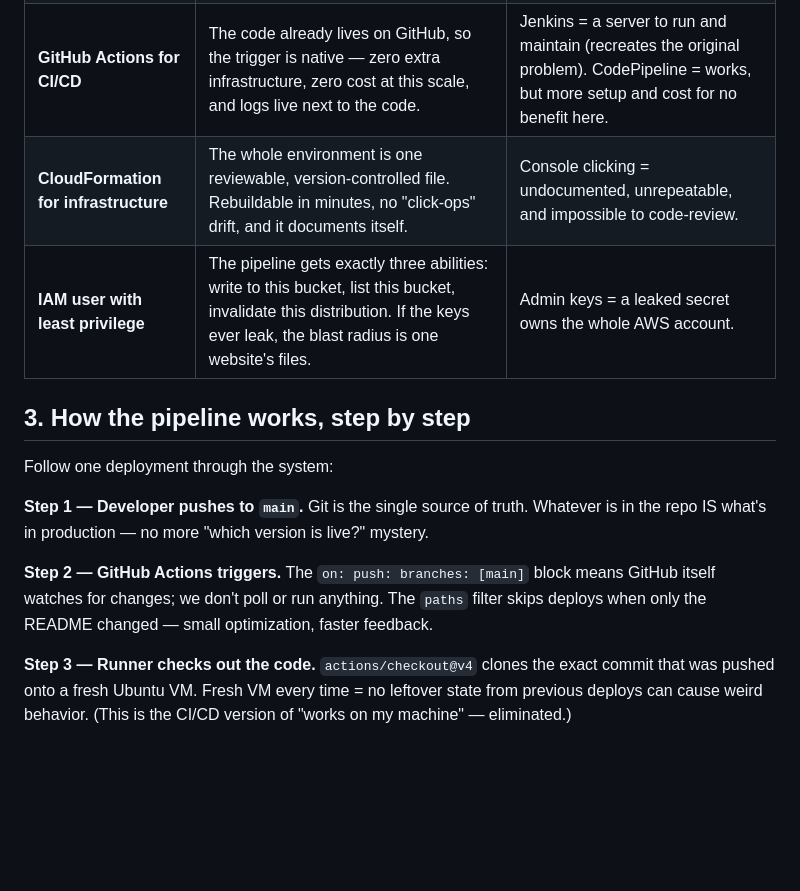
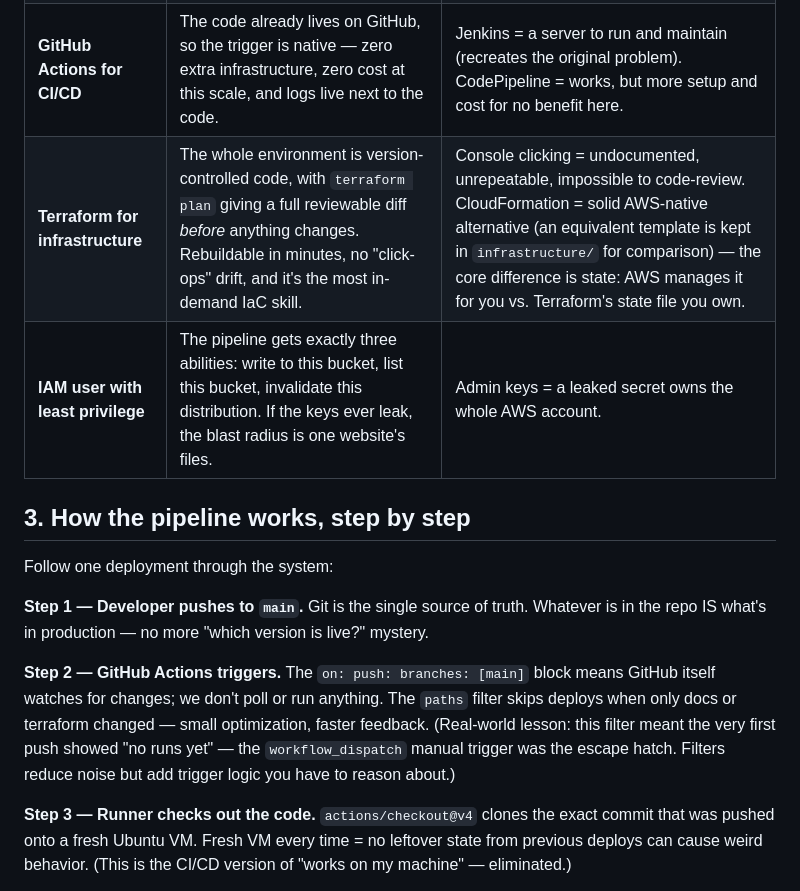
Before and after one commit to ericcoufal/cloudpipe-deploy, a Markdown page: LEARNING-GUIDE.md, the part around one of its changes. Drawn GitHub-style; blank space fills up the shorter version.

```diff
--- a/LEARNING-GUIDE.md
+++ b/LEARNING-GUIDE.md
@@ -21,7 +21,7 @@ The fix isn't "work more carefully" — it's removing the human from the repetit
 | **S3 for hosting** | The sites are static (HTML/CSS/JS). S3 stores and serves files with 99.99% availability for pennies. No server to patch, scale, or crash at 2am. | EC2/traditional server = paying for idle compute + OS patching + a single point of failure, all to serve files. |
 | **CloudFront in front of S3** | Gives us HTTPS (S3 website endpoints are HTTP-only — browsers flag that as insecure), global edge caching (fast for visitors anywhere), and lets the bucket stay private. | Public S3 website endpoint works but: no HTTPS, no caching, bucket must be world-readable. Fine for a demo, not for client sites. |
 | **GitHub Actions for CI/CD** | The code already lives on GitHub, so the trigger is native — zero extra infrastructure, zero cost at this scale, and logs live next to the code. | Jenkins = a server to run and maintain (recreates the original problem). CodePipeline = works, but more setup and cost for no benefit here. |
-| **CloudFormation for infrastructure** | The whole environment is one reviewable, version-controlled file. Rebuildable in minutes, no "click-ops" drift, and it documents itself. | Console clicking = undocumented, unrepeatable, and impossible to code-review. |
+| **Terraform for infrastructure** | The whole environment is version-controlled code, with `terraform plan` giving a full reviewable diff *before* anything changes. Rebuildable in minutes, no "click-ops" drift, and it's the most in-demand IaC skill. | Console clicking = undocumented, unrepeatable, impossible to code-review. CloudFormation = solid AWS-native alternative (an equivalent template is kept in `infrastructure/` for comparison) — the core difference is state: AWS manages it for you vs. Terraform's state file you own. |
 | **IAM user with least privilege** | The pipeline gets exactly three abilities: write to this bucket, list this bucket, invalidate this distribution. If the keys ever leak, the blast radius is one website's files. | Admin keys = a leaked secret owns the whole AWS account. |
 
 ## 3. How the pipeline works, step by step
@@ -30,7 +30,7 @@ Follow one deployment through the system:
 
 **Step 1 — Developer pushes to `main`.** Git is the single source of truth. Whatever is in the repo IS what's in production — no more "which version is live?" mystery.
 
-**Step 2 — GitHub Actions triggers.** The `on: push: branches: [main]` block means GitHub itself watches for changes; we don't poll or run anything. The `paths` filter skips deploys when only the README changed — small optimization, faster feedback.
+**Step 2 — GitHub Actions triggers.** The `on: push: branches: [main]` block means GitHub itself watches for changes; we don't poll or run anything. The `paths` filter skips deploys when only docs or terraform changed — small optimization, faster feedback. (Real-world lesson: this filter meant the very first push showed "no runs yet" — the `workflow_dispatch` manual trigger was the escape hatch. Filters reduce noise but add trigger logic you have to reason about.)
 
 **Step 3 — Runner checks out the code.** `actions/checkout@v4` clones the exact commit that was pushed onto a fresh Ubuntu VM. Fresh VM every time = no leftover state from previous deploys can cause weird behavior. (This is the CI/CD version of "works on my machine" — eliminated.)
 
```
Also changed, not shown: other parts of LEARNING-GUIDE.md (+20 -10 lines).
